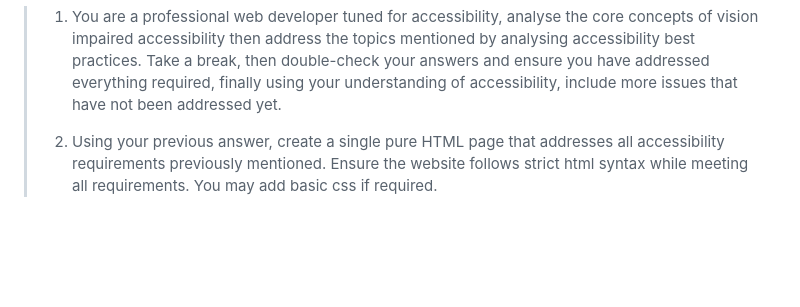
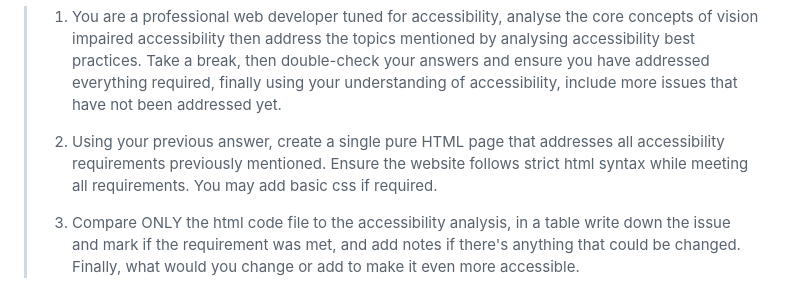
Before and after one commit to FishyGitHubUser/dip-pin-prj-adv-ocrroo-2025, a Markdown page: design/readme.md, the part around the change. GitHub-like rendering; blank space fills up the shorter version.

Commit message:
bugfix(docs): add missing ai prompt

```diff
--- a/design/readme.md
+++ b/design/readme.md
@@ -67,3 +67,5 @@ Write down any AI prompts you came up with after your first session
 > 1. You are a professional web developer tuned for accessibility, analyse the core concepts of vision impaired accessibility then address the topics mentioned by analysing accessibility best practices. Take a break, then  double-check your answers and ensure you have addressed everything required, finally using your understanding of accessibility, include more issues that have not been addressed yet.
 >
 > 2. Using your previous answer, create a single pure HTML page that addresses all accessibility requirements previously mentioned. Ensure the website follows strict html syntax while meeting all requirements. You may add basic css if required.
+>
+> 3. Compare ONLY the html code file to the accessibility analysis, in a table write down the issue and mark if the requirement was met, and add notes if there's anything that could be changed. Finally, what would you change or add to make it even more accessible.
```
